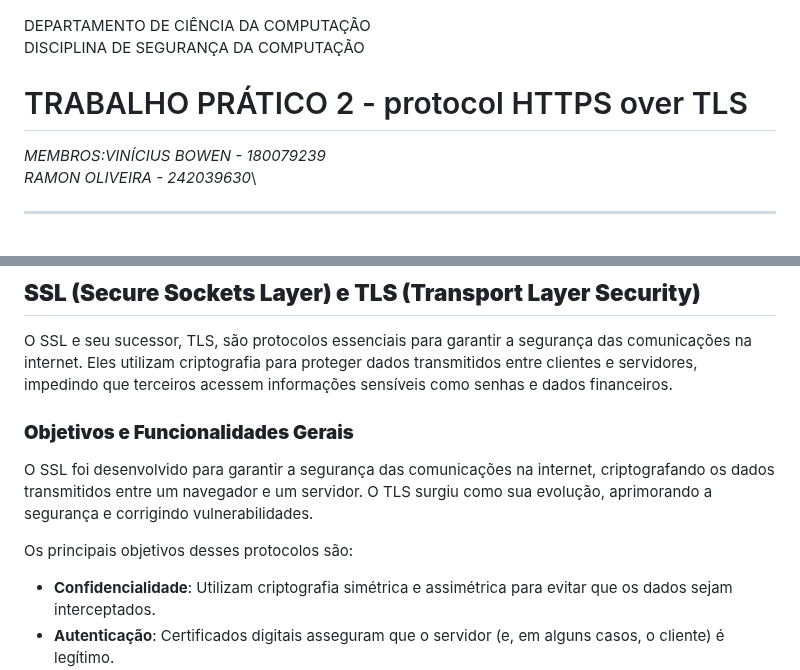
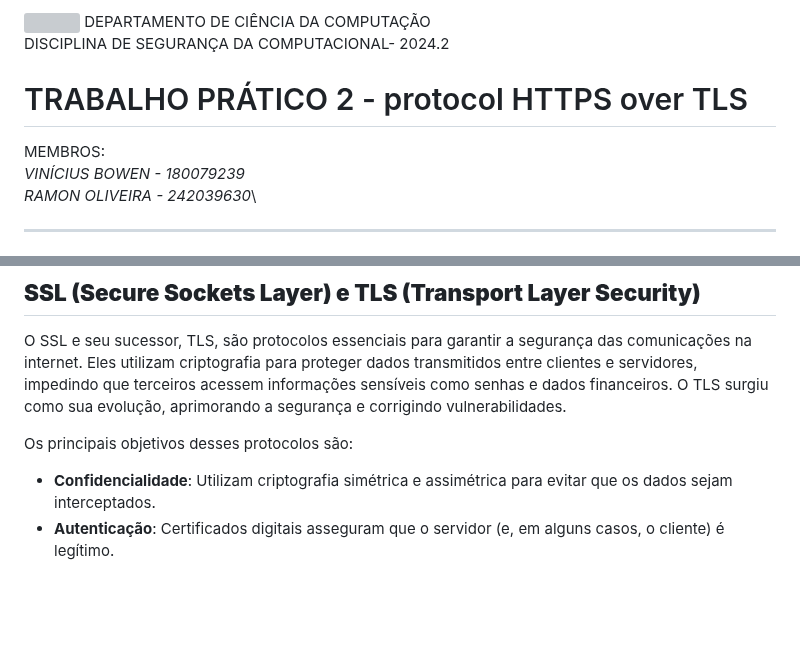
Before and after one commit to viniciusbowen/TLS-SegurancaComputacional, a Markdown page: README.md, 2 parts joined by grey strips. Rendered like a GitHub page; blank space fills up the shorter version; grey boxes are pictures that could not be loaded.

```diff
--- a/README.md
+++ b/README.md
@@ -2,10 +2,12 @@
 
+![](https://psicc.unb.br/wp-content/uploads/2023/07/logounb.fw_-2048x174.png)
 DEPARTAMENTO DE CIÊNCIA DA COMPUTAÇÃO\
-DISCIPLINA DE SEGURANÇA DA COMPUTAÇÃO
+DISCIPLINA DE SEGURANÇA DA COMPUTACIONAL- 2024.2
+
 
 # TRABALHO PRÁTICO 2 - protocol HTTPS over TLS
-
-_MEMBROS:VINÍCIUS BOWEN - 180079239_\
+MEMBROS:\
+_VINÍCIUS BOWEN - 180079239_\
 _RAMON OLIVEIRA - 242039630_\
 
 ---
@@ -43,13 +45,9 @@ A segurança na comunicação entre cliente e servidor é um dos principais desa
 ## **SSL (Secure Sockets Layer) e TLS (Transport Layer Security)**
 
 O SSL e seu sucessor, TLS, são protocolos essenciais para garantir a segurança das comunicações na internet. Eles utilizam criptografia para proteger dados transmitidos entre clientes e servidores, impedindo que terceiros acessem informações sensíveis como senhas e dados financeiros.
-
-### **Objetivos e Funcionalidades Gerais**
-
-O SSL foi desenvolvido para garantir a segurança das comunicações na internet, criptografando os dados transmitidos entre um navegador e um servidor. O TLS surgiu como sua evolução, aprimorando a segurança e corrigindo vulnerabilidades.
+O TLS surgiu como sua evolução, aprimorando a segurança e corrigindo vulnerabilidades.
 
 Os principais objetivos desses protocolos são:
-
 - **Confidencialidade**: Utilizam criptografia simétrica e assimétrica para evitar que os dados sejam interceptados.
 - **Autenticação**: Certificados digitais asseguram que o servidor (e, em alguns casos, o cliente) é legítimo.
 - **Integridade dos Dados**: Algoritmos de hash garantem que os dados não foram alterados durante a transmissão.
```
Also changed, not shown: other parts of README.md (+1 -1 lines).
